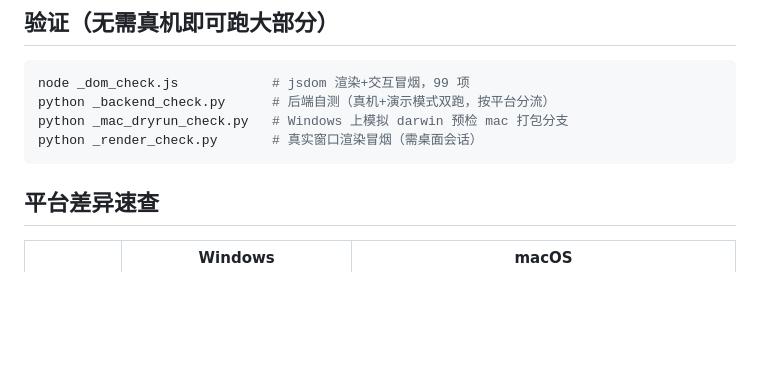
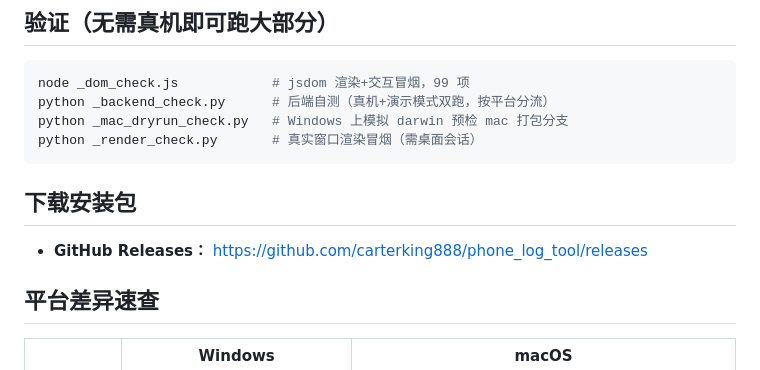
Before and after one commit to carterking888/phone_log_tool, a Markdown page: README.md, the part around the change. GitHub-like rendering; blank space fills up the shorter version.

Commit message:
添加下载地址

````diff
--- a/README.md
+++ b/README.md
@@ -123,6 +123,8 @@ python _backend_check.py      # 后端自测（真机+演示模式双跑，按
 python _mac_dryrun_check.py   # Windows 上模拟 darwin 预检 mac 打包分支
 python _render_check.py       # 真实窗口渲染冒烟（需桌面会话）
 ```
+## 下载安装包
+- **GitHub Releases：** https://github.com/carterking888/phone_log_tool/releases
 
 ## 平台差异速查
 
````
